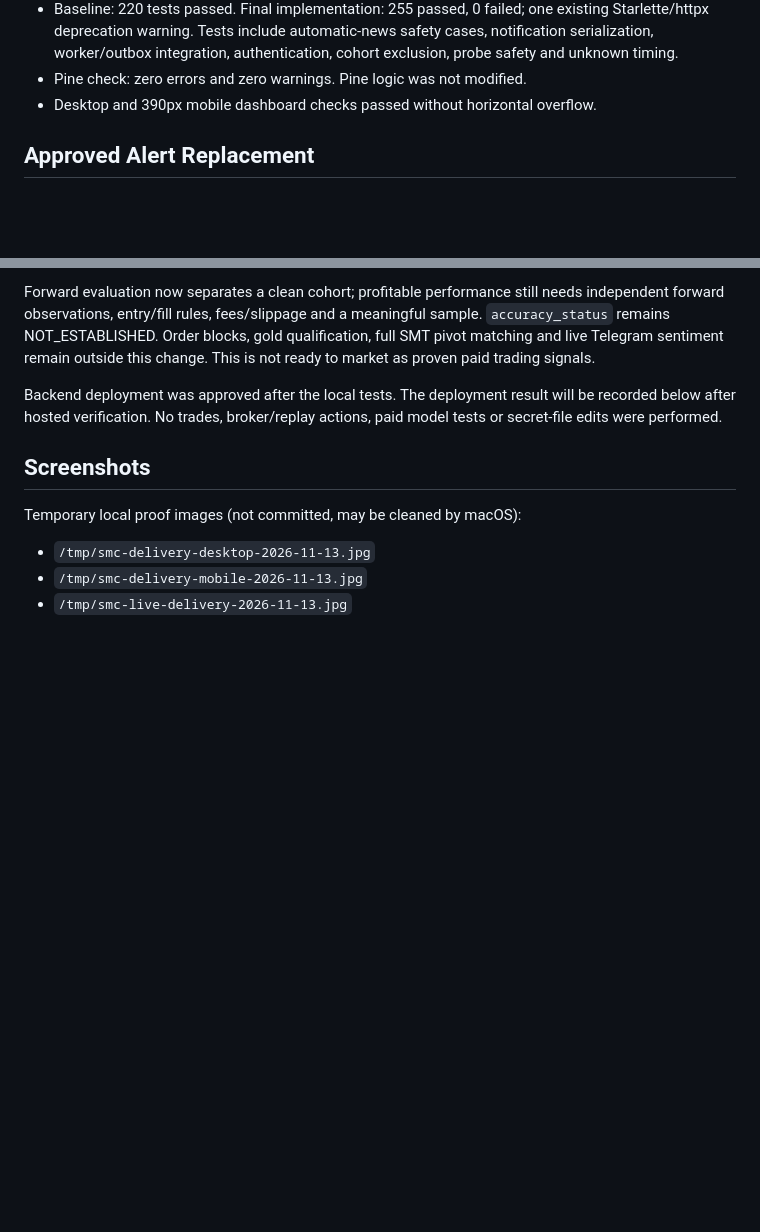
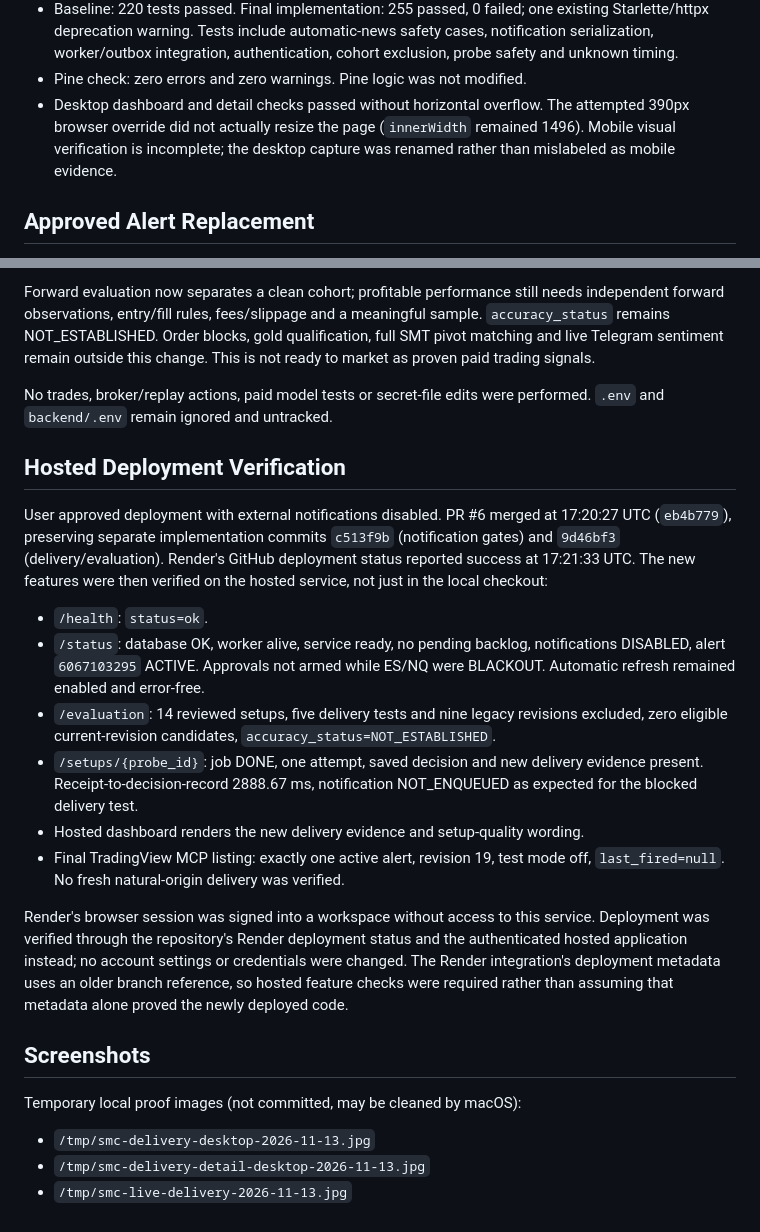
Before and after one commit to Rakan-Rouchdi/llm-smc-indicator, a Markdown page: docs/notification_delivery_completion_2026_11_13.md, 2 parts joined by grey strips. GitHub-like rendering; blank space fills up the shorter version.

Commit message:
docs: record hosted delivery rollout and verification limits

```diff
--- a/docs/notification_delivery_completion_2026_11_13.md
+++ b/docs/notification_delivery_completion_2026_11_13.md
@@ -24,7 +24,10 @@ from predictive accuracy, delivery guarantees and live trading results.
   safety cases, notification serialization, worker/outbox integration,
   authentication, cohort exclusion, probe safety and unknown timing.
 - Pine check: zero errors and zero warnings. Pine logic was not modified.
-- Desktop and 390px mobile dashboard checks passed without horizontal overflow.
+- Desktop dashboard and detail checks passed without horizontal overflow.
+  The attempted 390px browser override did not actually resize the page
+  (`innerWidth` remained 1496). Mobile visual verification is incomplete; the
+  desktop capture was renamed rather than mislabeled as mobile evidence.
 
 ## Approved Alert Replacement
 
@@ -96,14 +99,42 @@ meaningful sample. `accuracy_status` remains NOT_ESTABLISHED. Order blocks,
 gold qualification, full SMT pivot matching and live Telegram sentiment remain
 outside this change. This is not ready to market as proven paid trading signals.
 
-Backend deployment was approved after the local tests. The deployment result
-will be recorded below after hosted verification. No trades, broker/replay
-actions, paid model tests or secret-file edits were performed.
+No trades, broker/replay actions, paid model tests or secret-file edits were
+performed. `.env` and `backend/.env` remain ignored and untracked.
+
+## Hosted Deployment Verification
+
+User approved deployment with external notifications disabled. PR #6 merged
+at 17:20:27 UTC (`eb4b779`), preserving separate implementation commits
+`c513f9b` (notification gates) and `9d46bf3` (delivery/evaluation). Render's
+GitHub deployment status reported success at 17:21:33 UTC. The new features
+were then verified on the hosted service, not just in the local checkout:
+
+- `/health`: `status=ok`.
+- `/status`: database OK, worker alive, service ready, no pending backlog,
+  notifications DISABLED, alert `6067103295` ACTIVE. Approvals not armed while
+  ES/NQ were BLACKOUT. Automatic refresh remained enabled and error-free.
+- `/evaluation`: 14 reviewed setups, five delivery tests and nine legacy
+  revisions excluded, zero eligible current-revision candidates,
+  `accuracy_status=NOT_ESTABLISHED`.
+- `/setups/{probe_id}`: job DONE, one attempt, saved decision and new delivery
+  evidence present. Receipt-to-decision-record 2888.67 ms, notification
+  NOT_ENQUEUED as expected for the blocked delivery test.
+- Hosted dashboard renders the new delivery evidence and setup-quality wording.
+- Final TradingView MCP listing: exactly one active alert, revision 19, test
+  mode off, `last_fired=null`. No fresh natural-origin delivery was verified.
+
+Render's browser session was signed into a workspace without access to this
+service. Deployment was verified through the repository's Render deployment
+status and the authenticated hosted application instead; no account settings
+or credentials were changed. The Render integration's deployment metadata uses
+an older branch reference, so hosted feature checks were required rather than
+assuming that metadata alone proved the newly deployed code.
 
 ## Screenshots
 
 Temporary local proof images (not committed, may be cleaned by macOS):
 
 - `/tmp/smc-delivery-desktop-2026-11-13.jpg`
-- `/tmp/smc-delivery-mobile-2026-11-13.jpg`
+- `/tmp/smc-delivery-detail-desktop-2026-11-13.jpg`
 - `/tmp/smc-live-delivery-2026-11-13.jpg`
```
